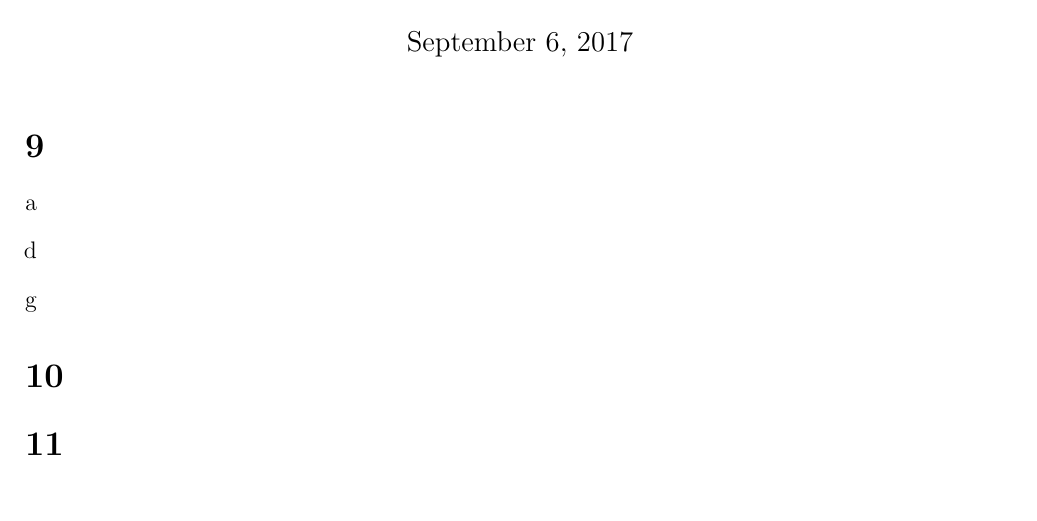
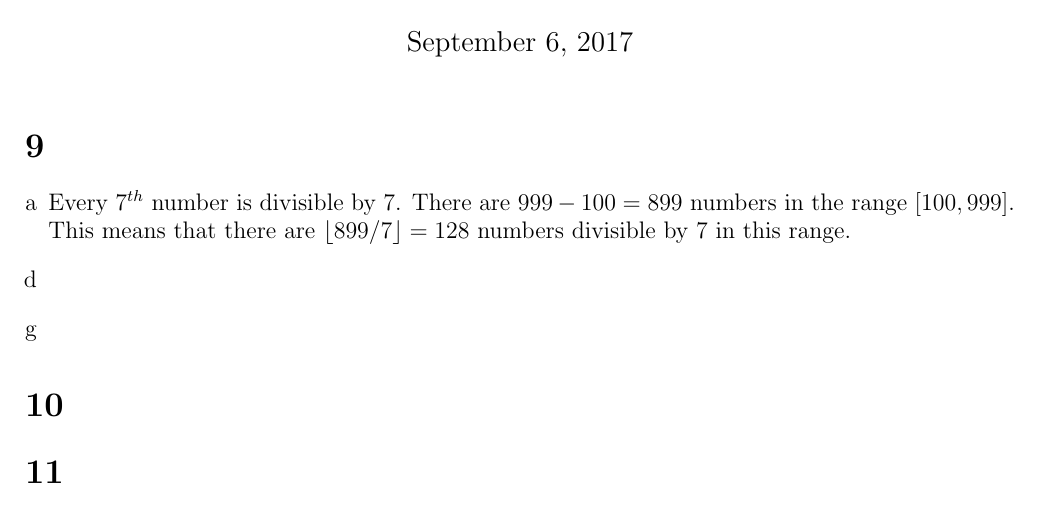
Before and after one commit to Combinatoriek/assignment1, a LaTeX problem sheet (assignment1_s4549775.tex): part of the page, cut so that both start at the same text. Compiled offline with pdfLaTeX.

Commit message:
Answer 9a.

```diff
--- a/assignment1_s4549775.tex
+++ b/assignment1_s4549775.tex
@@ -15,6 +15,7 @@
 \section*{9}
 \begin{enumerate}[a]
 	\item %a
+	Every $7^{th}$ number is divisible by 7. There are $999 - 100 = 899$ numbers in the range $[100, 999]$. This means that there are $\lfloor 899 / 7 \rfloor = 128$ numbers divisible by 7 in this range.
 	\setcounter{enumi}{3} \item %d
 	\setcounter{enumi}{6} \item %g
 \end{enumerate}
```
